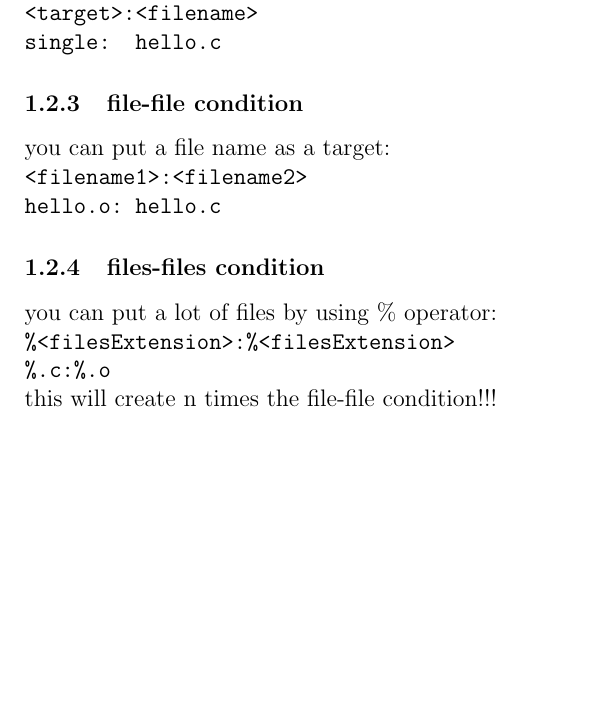
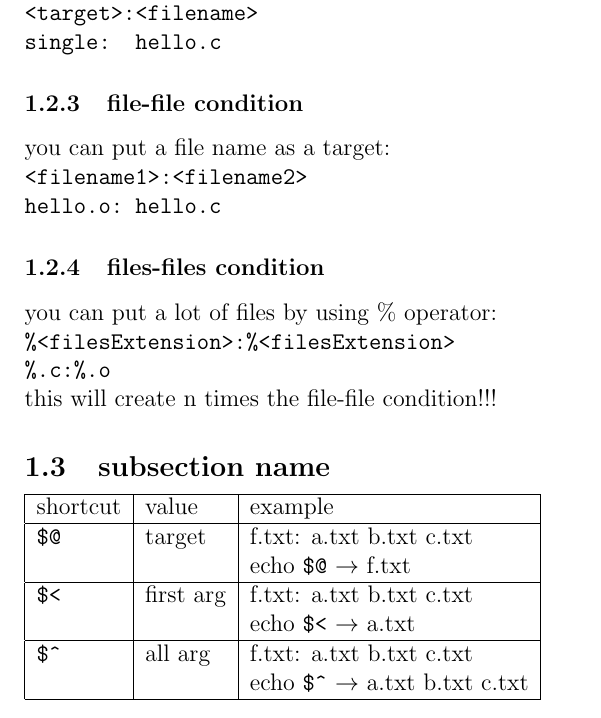
Before and after one commit to 34yu34/documentation, a LaTeX document (makefile.tex): part of page 3 of 3, cut so that both start at the same text, the shorter picture padded with empty space. Compiled offline with pdfLaTeX.

Commit message:
add more infos on makefile

```diff
--- a/makefile.tex
+++ b/makefile.tex
@@ -66,8 +66,19 @@ you can put a lot of files by using \% operator:\\
 \verb|%<filesExtension>:%<filesExtension>|\\
 \verb|%.c:%.o|\\
 this will create n times the file-file condition!!!
+\subsection{subsection name}
 
-
+\begin{tabular}{|l|l|l|}
+  \hline
+  shortcut                & value     & example                                                      \\
+  \hline
+  \verb|$@| & target    & f.txt: a.txt b.txt c.txt                                     \\
+                          &           & echo \verb|$@| $\rightarrow$ f.txt             \\ \hline
+  \verb|$<| & first arg & f.txt: a.txt b.txt c.txt                                     \\
+                          &           & echo \verb|$<| $\rightarrow$  a.txt            \\ \hline
+  \verb|$^| & all arg   & f.txt: a.txt b.txt c.txt                                     \\
+                          &           & echo \verb|$^| $\rightarrow$ a.txt b.txt c.txt \\ \hline
+\end{tabular}
 
 
 
```
Also changed, not shown: makefile.tex (4 more changed lines).
